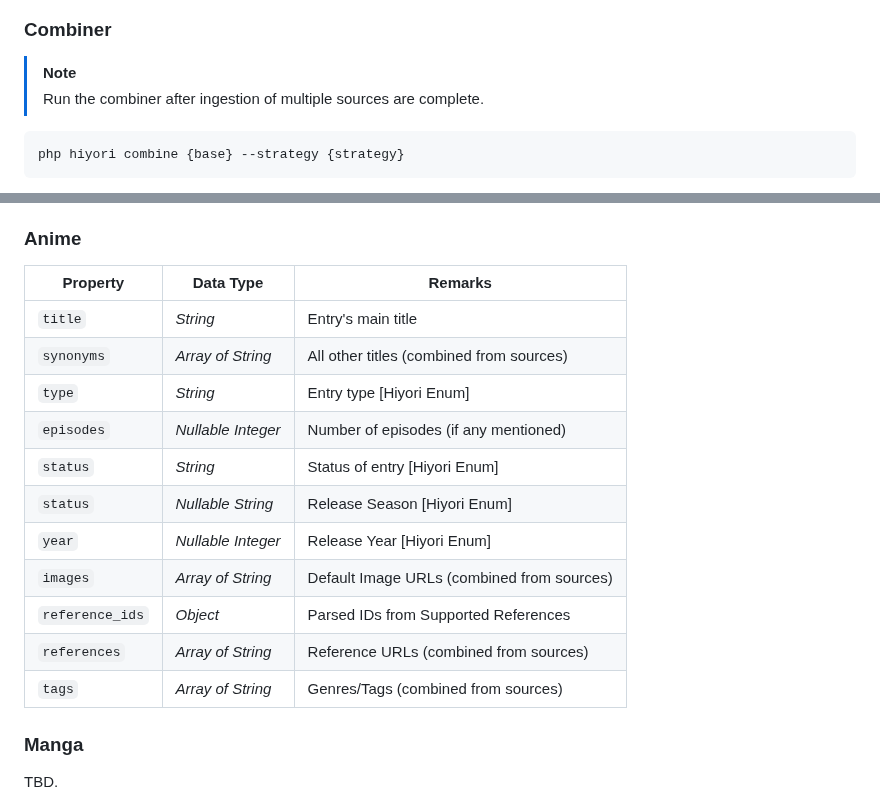
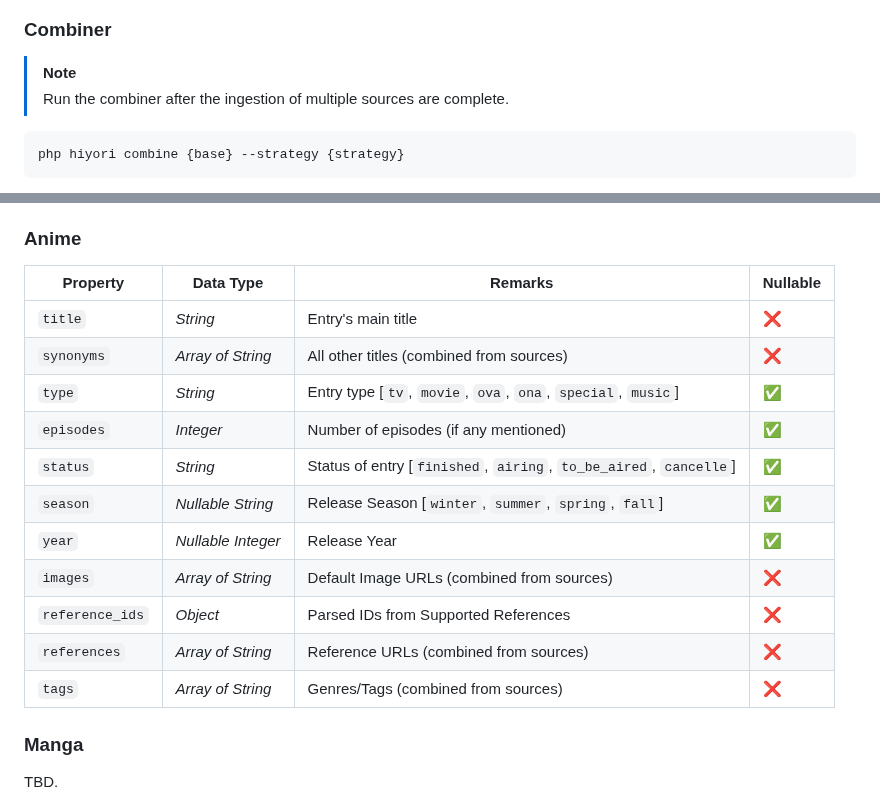
Before and after one commit to Hiyori-API/hiyori-cli, a Markdown page: readme.md, 2 parts joined by grey strips. Drawn GitHub-style.

````diff
--- a/readme.md
+++ b/readme.md
@@ -56,7 +56,7 @@ php hiyori ingest anilist --delay 1
 ### Combiner
 
 > [!NOTE]
-> Run the combiner after ingestion of multiple sources are complete.
+> Run the combiner after the ingestion of multiple sources are complete.
 
 ```sh
 php hiyori combine {base} --strategy {strategy}
@@ -105,19 +105,19 @@ Common data with different representations like status (MAL: "Finished Airing",
 
 ### Anime
 
-| Property        | Data Type         | Remarks                                    |
-|-----------------|-------------------|--------------------------------------------|
-| `title`         | _String_          | Entry's main title                         |
-| `synonyms`      | _Array of String_ | All other titles (combined from sources)   |
-| `type`          | _String_          | Entry type [Hiyori Enum]                   |
-| `episodes`      | _Nullable Integer_ | Number of episodes (if any mentioned)      |
-| `status`        | _String_          | Status of entry [Hiyori Enum]              |
-| `status`        | _Nullable String_ | Release Season [Hiyori Enum]               |
-| `year`          | _Nullable Integer_ | Release Year [Hiyori Enum]                 |
-| `images`        | _Array of String_ | Default Image URLs (combined from sources) |
-| `reference_ids` | _Object_          | Parsed IDs from Supported References       |
-| `references`    | _Array of String_ | Reference URLs (combined from sources)     |
-| `tags`          | _Array of String_ | Genres/Tags (combined from sources)        |
+| Property        | Data Type          | Remarks                                                           | Nullable |
+|-----------------|--------------------|-------------------------------------------------------------------|----------|
+| `title`         | _String_           | Entry's main title                                                | ❌        |
+| `synonyms`      | _Array of String_  | All other titles (combined from sources)                          | ❌        |
+| `type`          | _String_           | Entry type [`tv`, `movie`, `ova`, `ona`, `special`, `music`]      | ✅        |
+| `episodes`      | _Integer_          | Number of episodes (if any mentioned)                             | ✅        |
+| `status`        | _String_           | Status of entry [`finished`, `airing`, `to_be_aired`, `cancelle`] | ✅        |
+| `season`        | _Nullable String_  | Release Season [`winter`, `summer`, `spring`, `fall`]             | ✅        |
+| `year`          | _Nullable Integer_ | Release Year                                   | ✅        |
+| `images`        | _Array of String_  | Default Image URLs (combined from sources)                        | ❌        |
+| `reference_ids` | _Object_           | Parsed IDs from Supported References                              | ❌        |
+| `references`    | _Array of String_  | Reference URLs (combined from sources)                            | ❌        |
+| `tags`          | _Array of String_  | Genres/Tags (combined from sources)                               | ❌        |
 
 ### Manga
 TBD.
````
